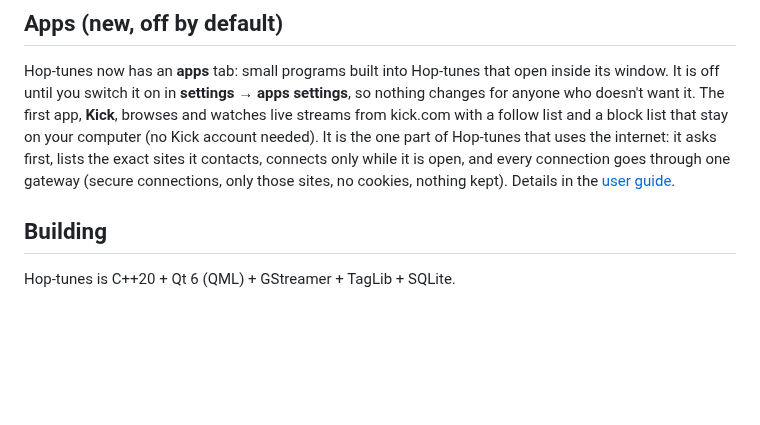
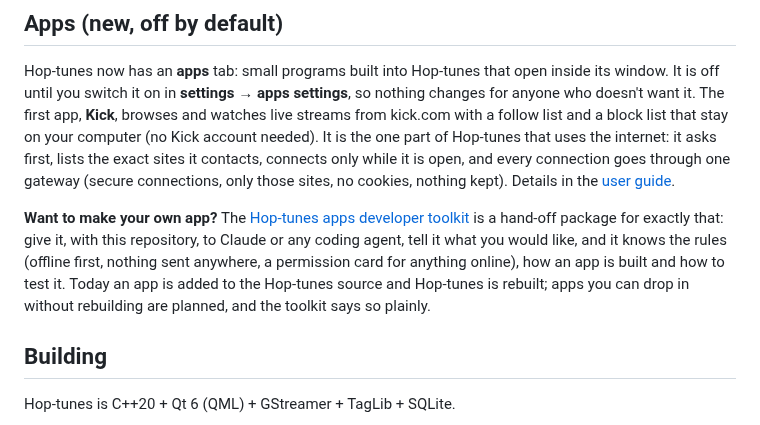
Before and after one commit to theStyleWithin/Hop-tunes, a Markdown page: README.md, the part around the change. Rendered like a GitHub page; blank space fills up the shorter version.

Commit message:
README and user guide: point to the apps developer toolkit
Co-Authored-By: Claude Sonnet 5.5 <noreply@anthropic.com>
Claude-Session: https://claude.ai/code/session_01GMd3b341njb6ygsaHfSCKD

```diff
--- a/README.md
+++ b/README.md
@@ -143,6 +143,11 @@ from kick.com with a follow list and a block list that stay on your computer (no
 uses the internet: it asks first, lists the exact sites it contacts, connects only while it is open, and every connection goes through one
 gateway (secure connections, only those sites, no cookies, nothing kept). Details in the [user guide](docs/user-guide.md#apps-off-until-you-switch-them-on).
 
+**Want to make your own app?** The [Hop-tunes apps developer toolkit](https://github.com/theStyleWithin/Hoptunes-apps-AI-dev-toolkit) is a hand-off package
+for exactly that: give it, with this repository, to Claude or any coding agent, tell it what you would like, and it knows the rules (offline first, nothing
+sent anywhere, a permission card for anything online), how an app is built and how to test it. Today an app is added to the Hop-tunes source and Hop-tunes is
+rebuilt; apps you can drop in without rebuilding are planned, and the toolkit says so plainly.
+
 ## Building
 
 Hop-tunes is C++20 + Qt 6 (QML) + GStreamer + TagLib + SQLite.
```
Also changed, not shown: docs/user-guide.md (+5 -0 lines).
